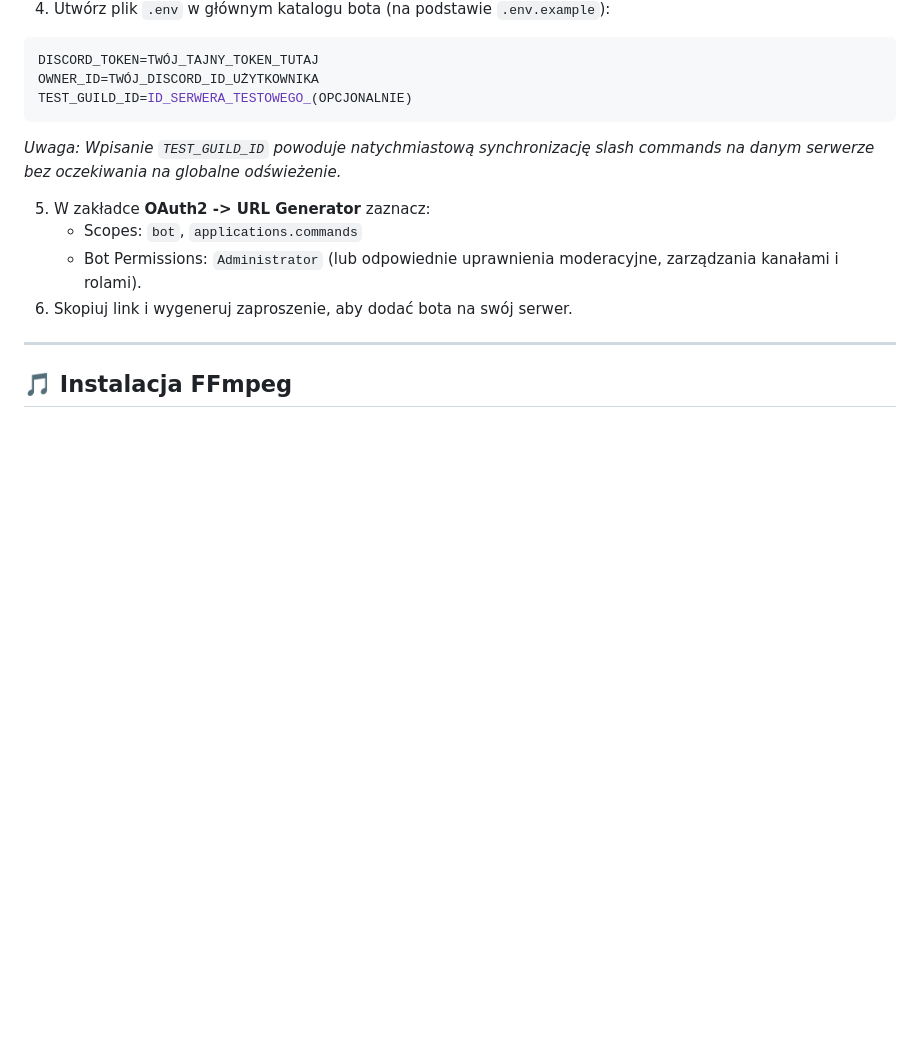
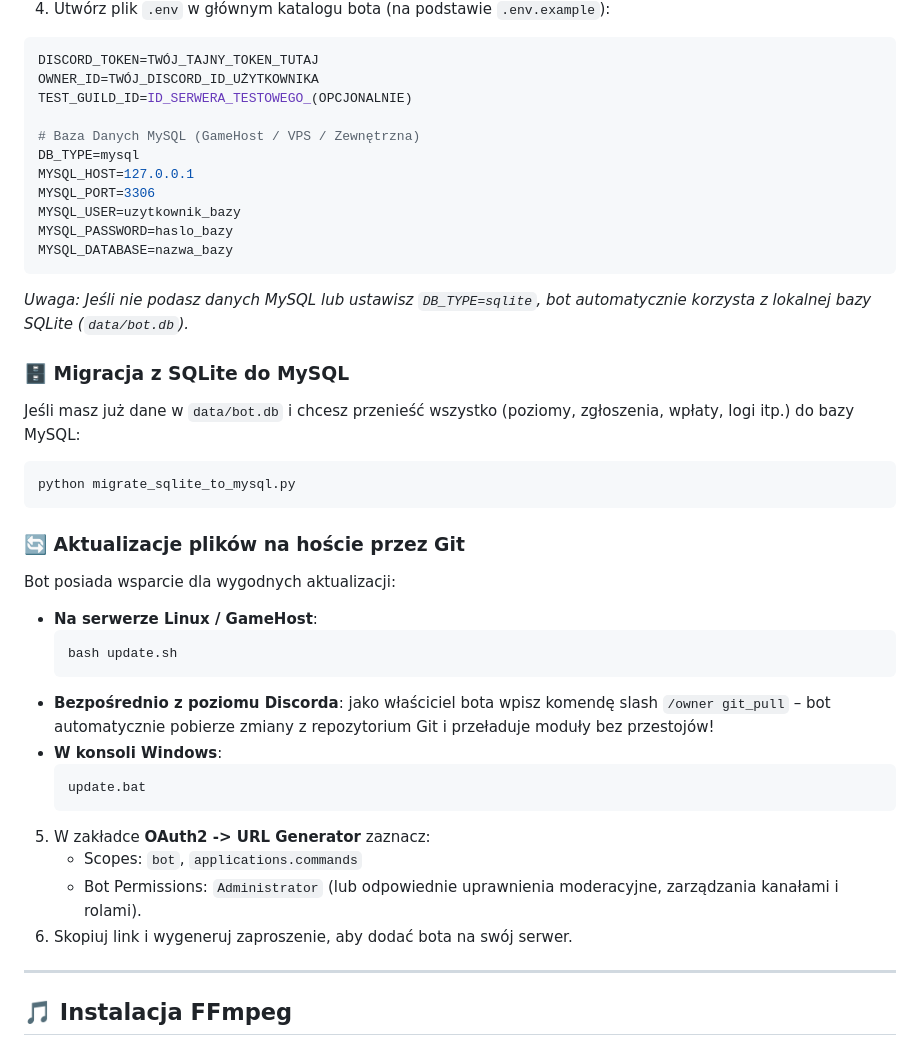
Before and after one commit to djradek16-lang/repoBot, a Markdown page: README.md, the part around the change. GitHub-like rendering; blank space fills up the shorter version.

Commit message:
docs: dokumentacja bazy danych MySQL, migracji i aktualizacji przez Git

````diff
--- a/README.md
+++ b/README.md
@@ -129,8 +129,34 @@ pip install -r requirements.txt
 DISCORD_TOKEN=TWÓJ_TAJNY_TOKEN_TUTAJ
 OWNER_ID=TWÓJ_DISCORD_ID_UŻYTKOWNIKA
 TEST_GUILD_ID=ID_SERWERA_TESTOWEGO_(OPCJONALNIE)
+
+# Baza Danych MySQL (GameHost / VPS / Zewnętrzna)
+DB_TYPE=mysql
+MYSQL_HOST=127.0.0.1
+MYSQL_PORT=3306
+MYSQL_USER=uzytkownik_bazy
+MYSQL_PASSWORD=haslo_bazy
+MYSQL_DATABASE=nazwa_bazy
 ```
-*Uwaga: Wpisanie `TEST_GUILD_ID` powoduje natychmiastową synchronizację slash commands na danym serwerze bez oczekiwania na globalne odświeżenie.*
+*Uwaga: Jeśli nie podasz danych MySQL lub ustawisz `DB_TYPE=sqlite`, bot automatycznie korzysta z lokalnej bazy SQLite (`data/bot.db`).*
+
+### 🗄️ Migracja z SQLite do MySQL
+Jeśli masz już dane w `data/bot.db` i chcesz przenieść wszystko (poziomy, zgłoszenia, wpłaty, logi itp.) do bazy MySQL:
+```bash
+python migrate_sqlite_to_mysql.py
+```
+
+### 🔄 Aktualizacje plików na hoście przez Git
+Bot posiada wsparcie dla wygodnych aktualizacji:
+* **Na serwerze Linux / GameHost**:
+  ```bash
+  bash update.sh
+  ```
+* **Bezpośrednio z poziomu Discorda**: jako właściciel bota wpisz komendę slash `/owner git_pull` – bot automatycznie pobierze zmiany z repozytorium Git i przeładuje moduły bez przestojów!
+* **W konsoli Windows**:
+  ```cmd
+  update.bat
+  ```
 
 5. W zakładce **OAuth2 -> URL Generator** zaznacz:
    * Scopes: `bot`, `applications.commands`
````
